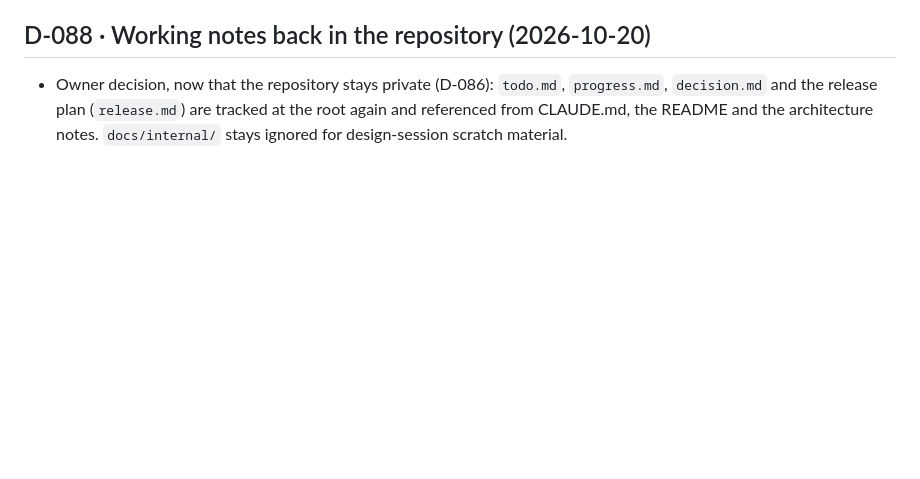
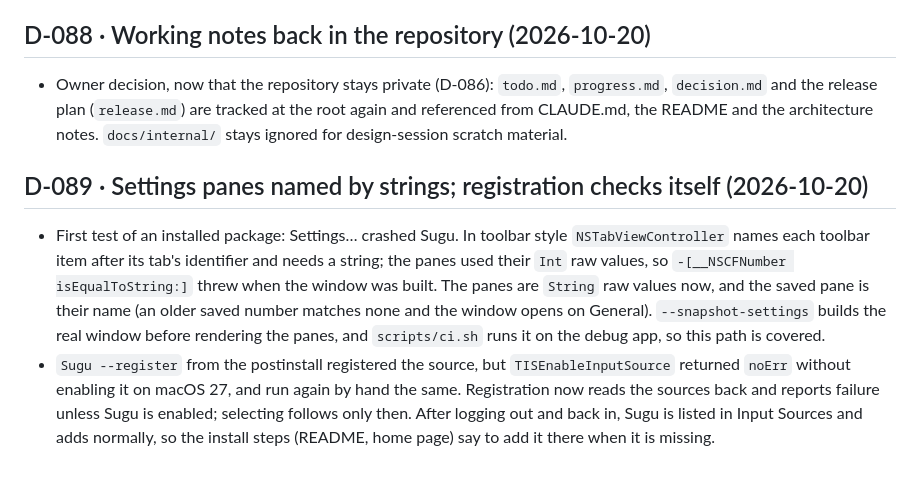
Before and after one commit to PythonShe/sugu, a Markdown page: decision.md, the part around the change. Rendered like a GitHub page; blank space fills up the shorter version.

Commit message:
docs(workspace): record the first installed-package test and its fixes (D-089)

```diff
--- a/decision.md
+++ b/decision.md
@@ -1577,3 +1577,20 @@ any call made without the owner present. Each entry: what, why, reversibility.
   tracked at the root again and referenced from CLAUDE.md, the README and
   the architecture notes. `docs/internal/` stays ignored for design-session
   scratch material.
+
+## D-089 · Settings panes named by strings; registration checks itself (2026-10-20)
+- First test of an installed package: Settings… crashed Sugu. In toolbar
+  style `NSTabViewController` names each toolbar item after its tab's
+  identifier and needs a string; the panes used their `Int` raw values, so
+  `-[__NSCFNumber isEqualToString:]` threw when the window was built. The
+  panes are `String` raw values now, and the saved pane is their name (an
+  older saved number matches none and the window opens on General).
+  `--snapshot-settings` builds the real window before rendering the panes,
+  and `scripts/ci.sh` runs it on the debug app, so this path is covered.
+- `Sugu --register` from the postinstall registered the source, but
+  `TISEnableInputSource` returned `noErr` without enabling it on macOS 27,
+  and run again by hand the same. Registration now reads the sources back
+  and reports failure unless Sugu is enabled; selecting follows only then.
+  After logging out and back in, Sugu is listed in Input Sources and adds
+  normally, so the install steps (README, home page) say to add it there
+  when it is missing.
```
Also changed, not shown: progress.md (+4 -0 lines).
